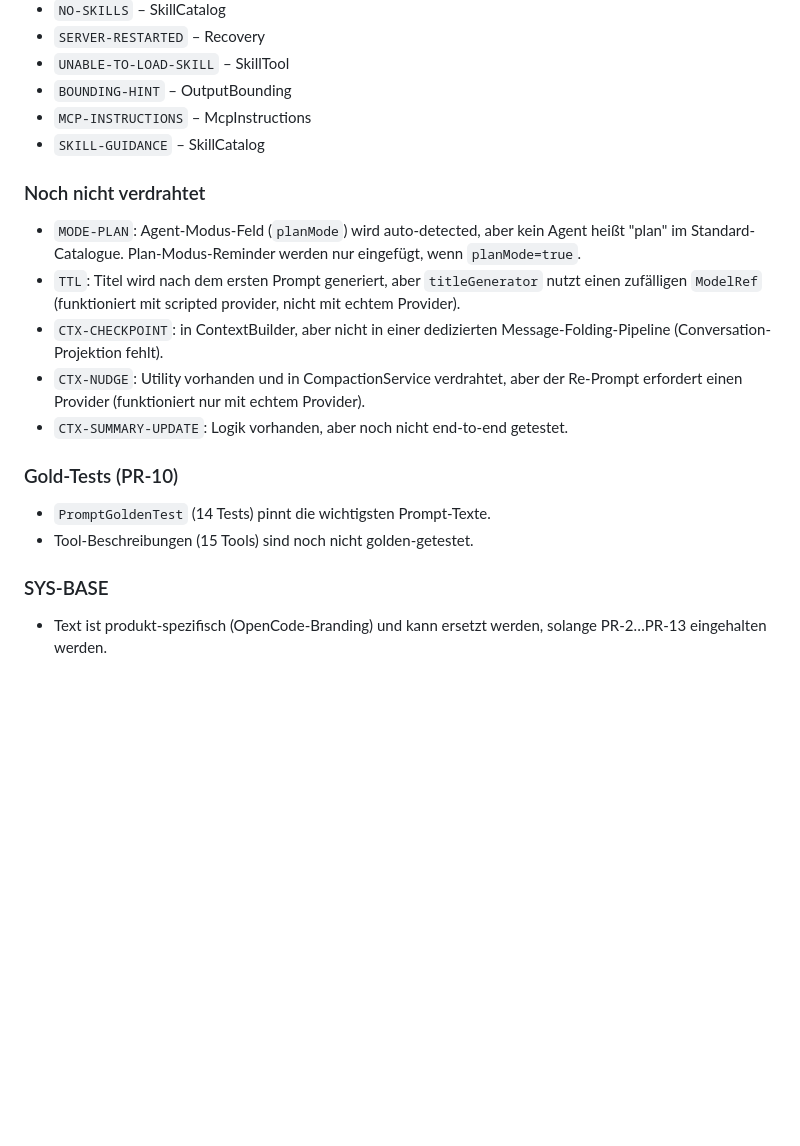
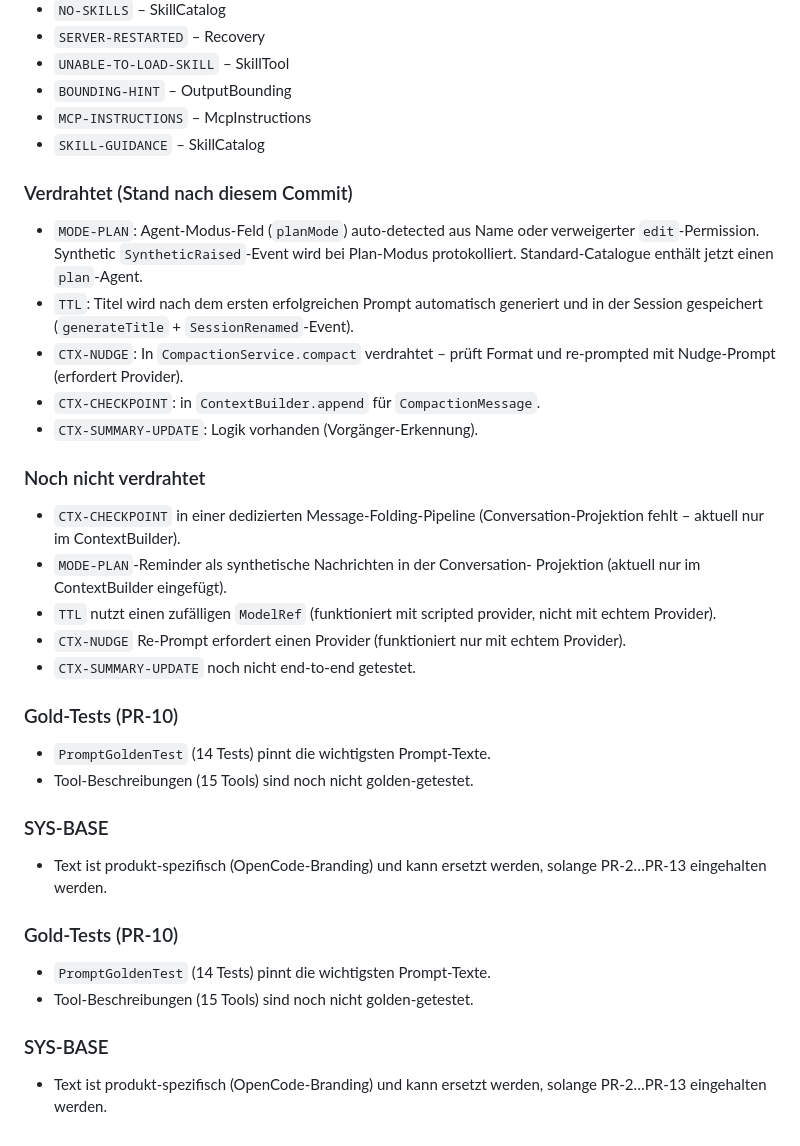
Before and after one commit to augmentia-de/QOC, a Markdown page: promptlib.Md, the part around the change. GitHub-like rendering; blank space fills up the shorter version.

Commit message:
docs: update promptlib with implementation status

```diff
--- a/promptlib.Md
+++ b/promptlib.Md
@@ -104,18 +104,27 @@ Fallback.
 - `MCP-INSTRUCTIONS` – McpInstructions
 - `SKILL-GUIDANCE` – SkillCatalog
 
+### Verdrahtet (Stand nach diesem Commit)
+- `MODE-PLAN`: Agent-Modus-Feld (`planMode`) auto-detected aus Name oder
+  verweigerter `edit`-Permission. Synthetic `SyntheticRaised`-Event wird bei
+  Plan-Modus protokolliert. Standard-Catalogue enthält jetzt einen `plan`-Agent.
+- `TTL`: Titel wird nach dem ersten erfolgreichen Prompt automatisch generiert
+  und in der Session gespeichert (`generateTitle` + `SessionRenamed`-Event).
+- `CTX-NUDGE`: In `CompactionService.compact` verdrahtet – prüft Format und
+  re-prompted mit Nudge-Prompt (erfordert Provider).
+- `CTX-CHECKPOINT`: in `ContextBuilder.append` für `CompactionMessage`.
+- `CTX-SUMMARY-UPDATE`: Logik vorhanden (Vorgänger-Erkennung).
+
 ### Noch nicht verdrahtet
-- `MODE-PLAN`: Agent-Modus-Feld (`planMode`) wird auto-detected, aber kein Agent
-  heißt "plan" im Standard-Catalogue. Plan-Modus-Reminder werden nur eingefügt,
-  wenn `planMode=true`.
-- `TTL`: Titel wird nach dem ersten Prompt generiert, aber `titleGenerator` nutzt
-  einen zufälligen `ModelRef` (funktioniert mit scripted provider, nicht mit
-  echtem Provider).
-- `CTX-CHECKPOINT`: in ContextBuilder, aber nicht in einer dedizierten
-  Message-Folding-Pipeline (Conversation-Projektion fehlt).
-- `CTX-NUDGE`: Utility vorhanden und in CompactionService verdrahtet, aber der
-  Re-Prompt erfordert einen Provider (funktioniert nur mit echtem Provider).
-- `CTX-SUMMARY-UPDATE`: Logik vorhanden, aber noch nicht end-to-end getestet.
+- `CTX-CHECKPOINT` in einer dedizierten Message-Folding-Pipeline
+  (Conversation-Projektion fehlt – aktuell nur im ContextBuilder).
+- `MODE-PLAN`-Reminder als synthetische Nachrichten in der Conversation-
+  Projektion (aktuell nur im ContextBuilder eingefügt).
+- `TTL` nutzt einen zufälligen `ModelRef` (funktioniert mit scripted provider,
+  nicht mit echtem Provider).
+- `CTX-NUDGE` Re-Prompt erfordert einen Provider (funktioniert nur mit echtem
+  Provider).
+- `CTX-SUMMARY-UPDATE` noch nicht end-to-end getestet.
 
 ### Gold-Tests (PR-10)
 - `PromptGoldenTest` (14 Tests) pinnt die wichtigsten Prompt-Texte.
@@ -124,3 +133,11 @@ Fallback.
 ### SYS-BASE
 - Text ist produkt-spezifisch (OpenCode-Branding) und kann ersetzt werden,
   solange PR-2…PR-13 eingehalten werden.
+
+### Gold-Tests (PR-10)
+- `PromptGoldenTest` (14 Tests) pinnt die wichtigsten Prompt-Texte.
+- Tool-Beschreibungen (15 Tools) sind noch nicht golden-getestet.
+
+### SYS-BASE
+- Text ist produkt-spezifisch (OpenCode-Branding) und kann ersetzt werden,
+  solange PR-2…PR-13 eingehalten werden.
```
